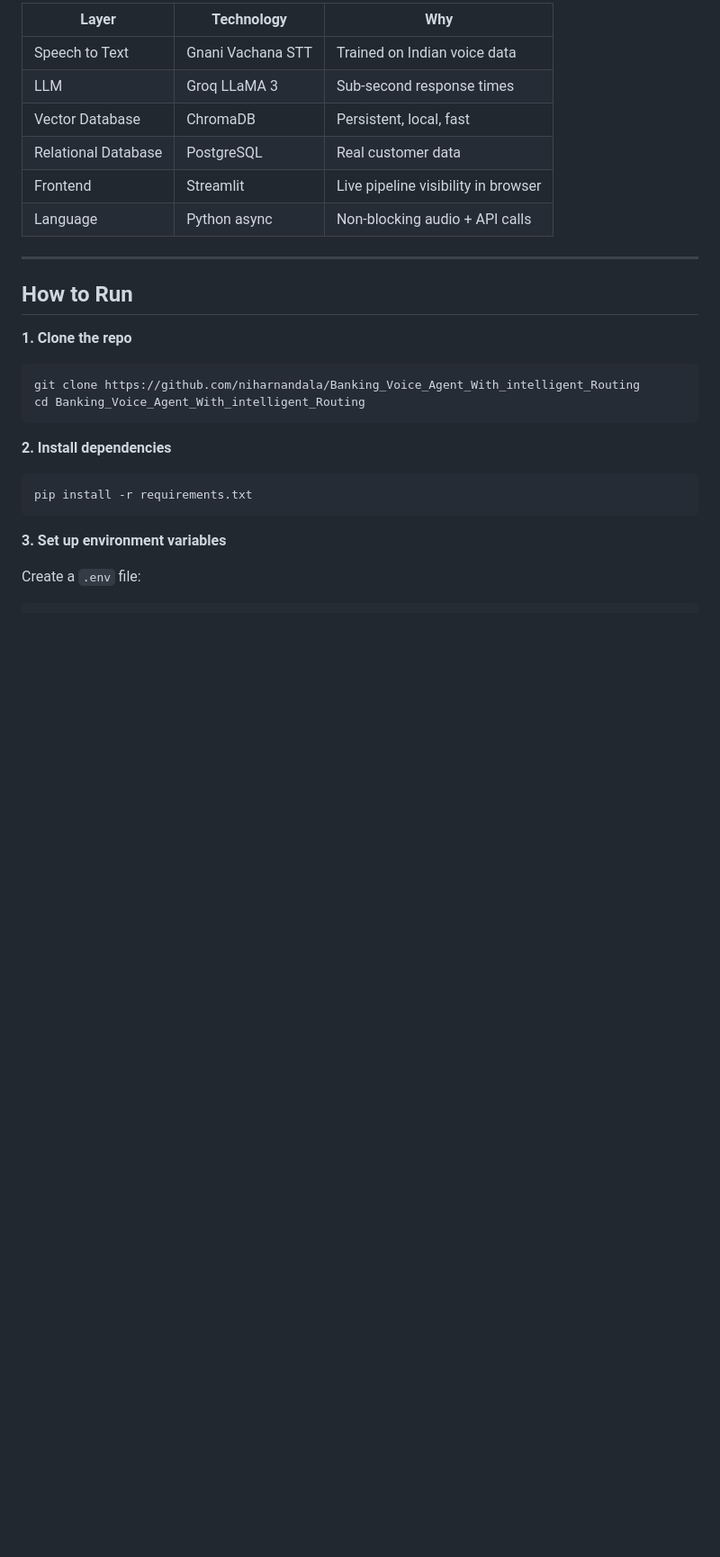
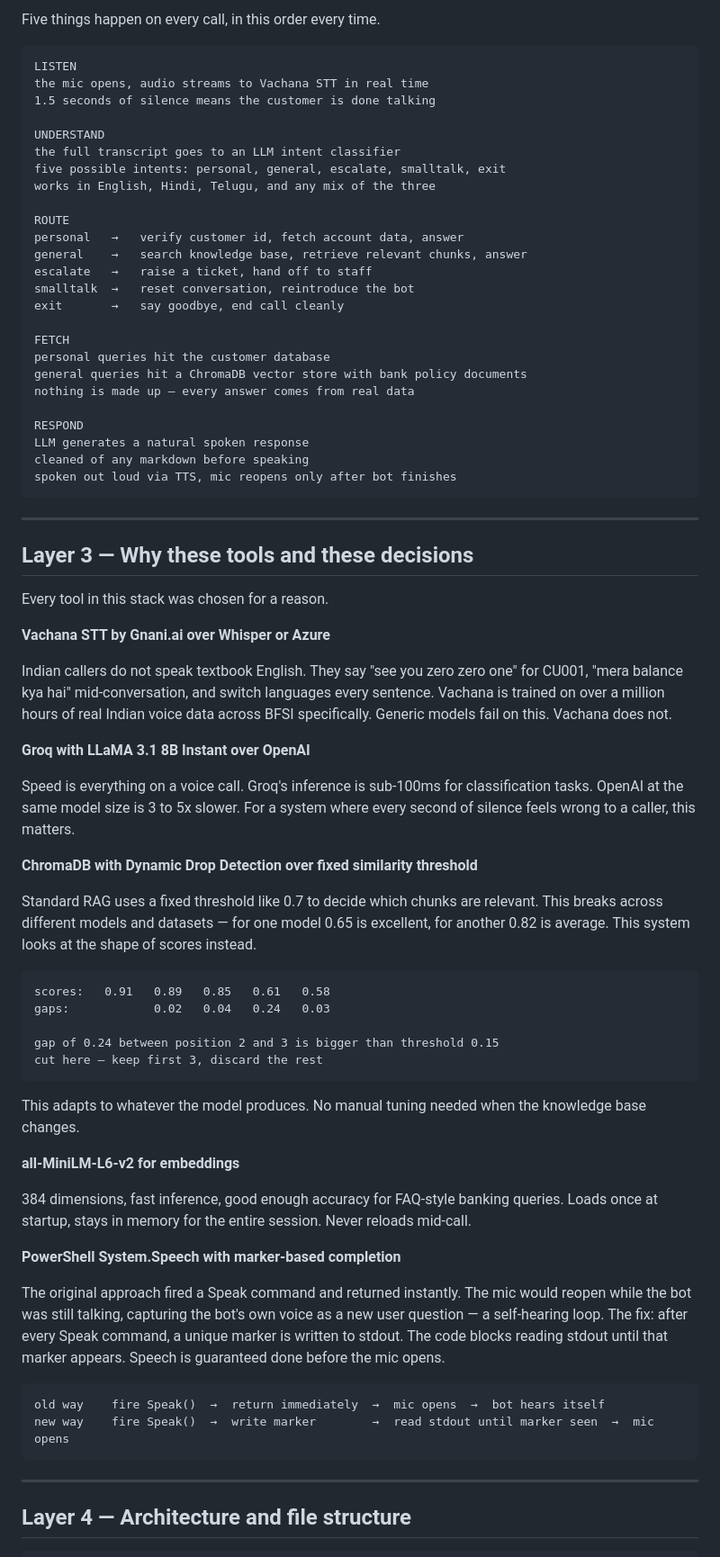
Before and after one commit to niharnandala/Banking_Voice_Agent_With_intelligent_Routing, a Markdown page: README.MD, the part around one of its changes. Shown at 90% size. GitHub-like rendering; blank space fills up the shorter version.

````diff
--- a/README.MD
+++ b/README.MD
@@ -141,29 +33,77 @@ Banking-Voice-Agent/
 
-| Layer | Technology | Why |
-|---|---|---|
-| Speech to Text | Gnani Vachana STT | Trained on Indian voice data |
-| LLM | Groq LLaMA 3 | Sub-second response times |
-| Vector Database | ChromaDB | Persistent, local, fast |
-| Relational Database | PostgreSQL | Real customer data |
-| Frontend | Streamlit | Live pipeline visibility in browser |
-| Language | Python async | Non-blocking audio + API calls |
+Five things happen on every call, in this order every time.
+
+```
+LISTEN
+the mic opens, audio streams to Vachana STT in real time
+1.5 seconds of silence means the customer is done talking
+
+UNDERSTAND
+the full transcript goes to an LLM intent classifier
+five possible intents: personal, general, escalate, smalltalk, exit
+works in English, Hindi, Telugu, and any mix of the three
+
+ROUTE
+personal   →   verify customer id, fetch account data, answer
+general    →   search knowledge base, retrieve relevant chunks, answer
+escalate   →   raise a ticket, hand off to staff
+smalltalk  →   reset conversation, reintroduce the bot
+exit       →   say goodbye, end call cleanly
+
+FETCH
+personal queries hit the customer database
+general queries hit a ChromaDB vector store with bank policy documents
+nothing is made up — every answer comes from real data
+
+RESPOND
+LLM generates a natural spoken response
+cleaned of any markdown before speaking
+spoken out loud via TTS, mic reopens only after bot finishes
+```
 
 ---
 
-## How to Run
+## Layer 3 — Why these tools and these decisions
 
-**1. Clone the repo**
-```bash
-git clone https://github.com/niharnandala/Banking_Voice_Agent_With_intelligent_Routing
-cd Banking_Voice_Agent_With_intelligent_Routing
+Every tool in this stack was chosen for a reason.
+
+**Vachana STT by Gnani.ai over Whisper or Azure**
+
+Indian callers do not speak textbook English. They say "see you zero zero one" for CU001, "mera balance kya hai" mid-conversation, and switch languages every sentence. Vachana is trained on over a million hours of real Indian voice data across BFSI specifically. Generic models fail on this. Vachana does not.
+
+**Groq with LLaMA 3.1 8B Instant over OpenAI**
+
+Speed is everything on a voice call. Groq's inference is sub-100ms for classification tasks. OpenAI at the same model size is 3 to 5x slower. For a system where every second of silence feels wrong to a caller, this matters.
+
+**ChromaDB with Dynamic Drop Detection over fixed similarity threshold**
+
+Standard RAG uses a fixed threshold like 0.7 to decide which chunks are relevant. This breaks across different models and datasets — for one model 0.65 is excellent, for another 0.82 is average. This system looks at the shape of scores instead.
+
+```
+scores:   0.91   0.89   0.85   0.61   0.58
+gaps:            0.02   0.04   0.24   0.03
+
+gap of 0.24 between position 2 and 3 is bigger than threshold 0.15
+cut here — keep first 3, discard the rest
 ```
 
-**2. Install dependencies**
-```bash
-pip install -r requirements.txt
+This adapts to whatever the model produces. No manual tuning needed when the knowledge base changes.
+
+**all-MiniLM-L6-v2 for embeddings**
+
+384 dimensions, fast inference, good enough accuracy for FAQ-style banking queries. Loads once at startup, stays in memory for the entire session. Never reloads mid-call.
+
+**PowerShell System.Speech with marker-based completion**
+
+The original approach fired a Speak command and returned instantly. The mic would reopen while the bot was still talking, capturing the bot's own voice as a new user question — a self-hearing loop. The fix: after every Speak command, a unique marker is written to stdout. The code blocks reading stdout until that marker appears. Speech is guaranteed done before the mic opens.
+
+```
+old way    fire Speak()  →  return immediately  →  mic opens  →  bot hears itself
+new way    fire Speak()  →  write marker        →  read stdout until marker seen  →  mic opens
 ```
 
-**3. Set up environment variables**
+---
 
-Create a `.env` file:
+## Layer 4 — Architecture and file structure
+
 ```
````
Also changed, not shown: other parts of README.MD (+182 -153 lines).
